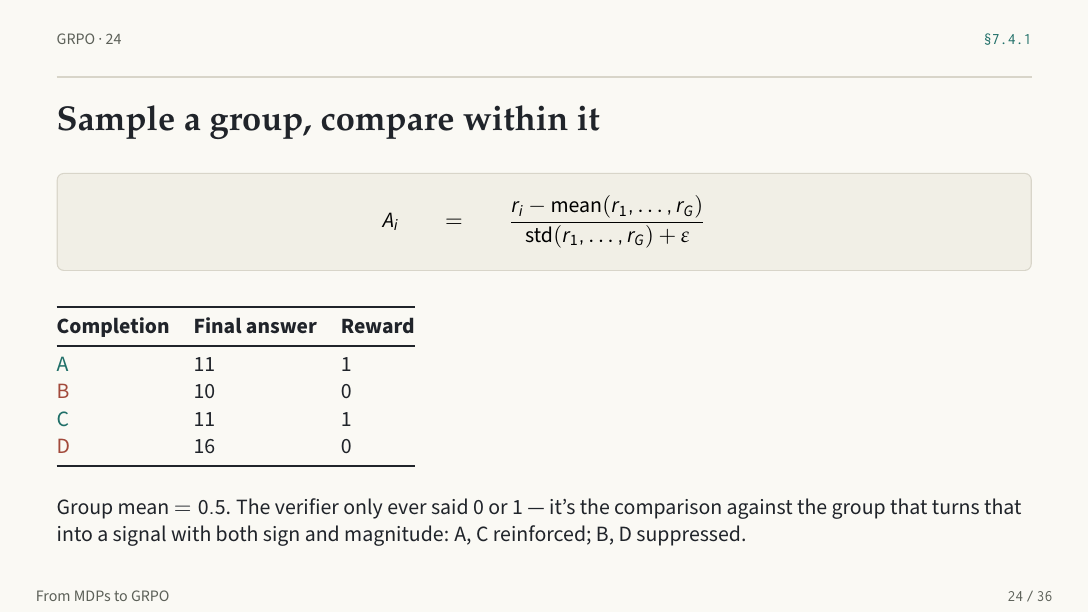
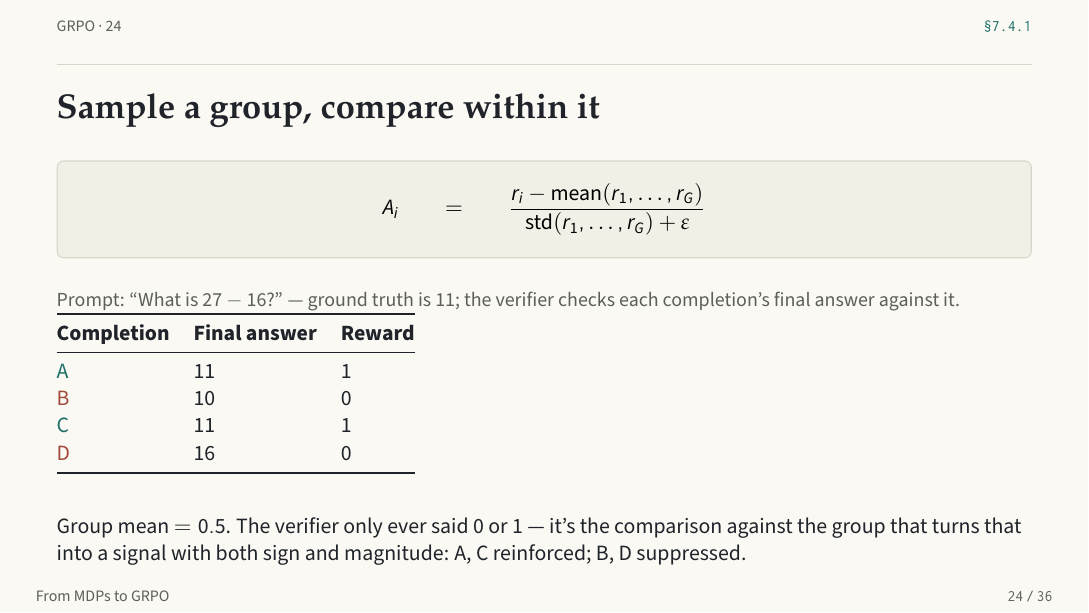
Before and after one commit to yonadavGit/DeepSeek-RL-Visualization, LaTeX slides (grpo-slides.tex): page 24 of 36. Compiled offline with pdfLaTeX.

Commit message:
Ground the GRPO worked example in a stated prompt
The completion/reward table (27, 16, 11, 10) had no problem statement --
readers could only infer "11 is correct" circularly from the reward
column itself already saying so. Added the actual prompt and ground
truth the verifier is checking against.

Co-Authored-By: Claude Sonnet 5 <noreply@anthropic.com>

```diff
--- a/grpo-slides.tex
+++ b/grpo-slides.tex
@@ -559,7 +559,9 @@ $L_{\text{PPO}}(\theta) = \mathbb{E}_{\substack{i\,\sim\,\text{batch}\\ t\,\sim\
 \begin{eqbox}[fontupper=\normalsize]
 $A_i = \dfrac{r_i - \text{mean}(r_1,\dots,r_G)}{\text{std}(r_1,\dots,r_G) + \varepsilon}$
 \end{eqbox}
-\vspace{10pt}
+\vspace{8pt}
+{\small\color{inkdim}Prompt: ``What is $27-16$?'' --- ground truth is $11$; the verifier checks each completion's final answer against it.}
+\vspace{6pt}
 \normalsize
 \begin{tabular}{@{} l l l @{}}
 \toprule
```
Also changed, not shown: grpo-slides.pdf.
